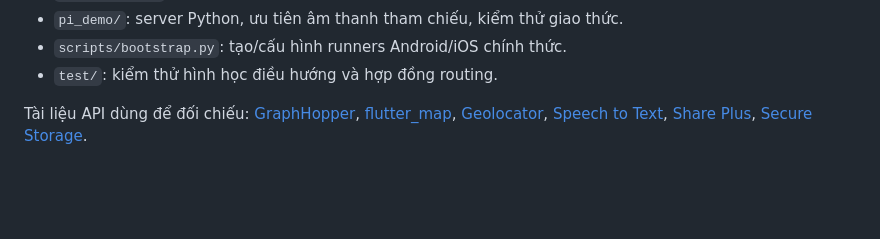
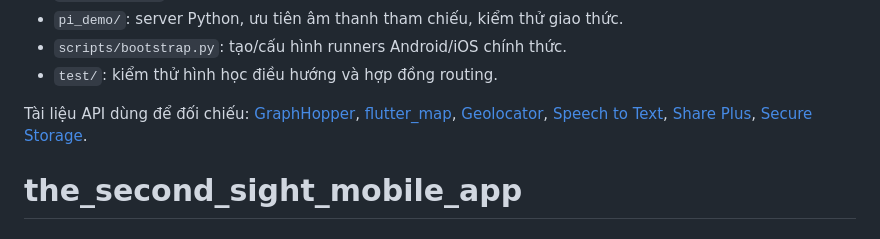
Before and after one commit to gniltommy-glitch/the_second_sight_mobile_app, a Markdown page: README.md, the part around the change. Rendered like a GitHub page; blank space fills up the shorter version.

```diff
--- a/README.md
+++ b/README.md
@@ -144,3 +144,4 @@ Xem [docs/ACCEPTANCE.md](docs/ACCEPTANCE.md) để chạy kiểm thử trên thi
 - `test/`: kiểm thử hình học điều hướng và hợp đồng routing.
 
 Tài liệu API dùng để đối chiếu: [GraphHopper](https://docs.graphhopper.com/), [flutter_map](https://pub.dev/packages/flutter_map), [Geolocator](https://pub.dev/packages/geolocator), [Speech to Text](https://pub.dev/packages/speech_to_text), [Share Plus](https://pub.dev/packages/share_plus/versions/11.1.0), [Secure Storage](https://pub.dev/packages/flutter_secure_storage/versions/9.2.4).
+# the_second_sight_mobile_app
```
